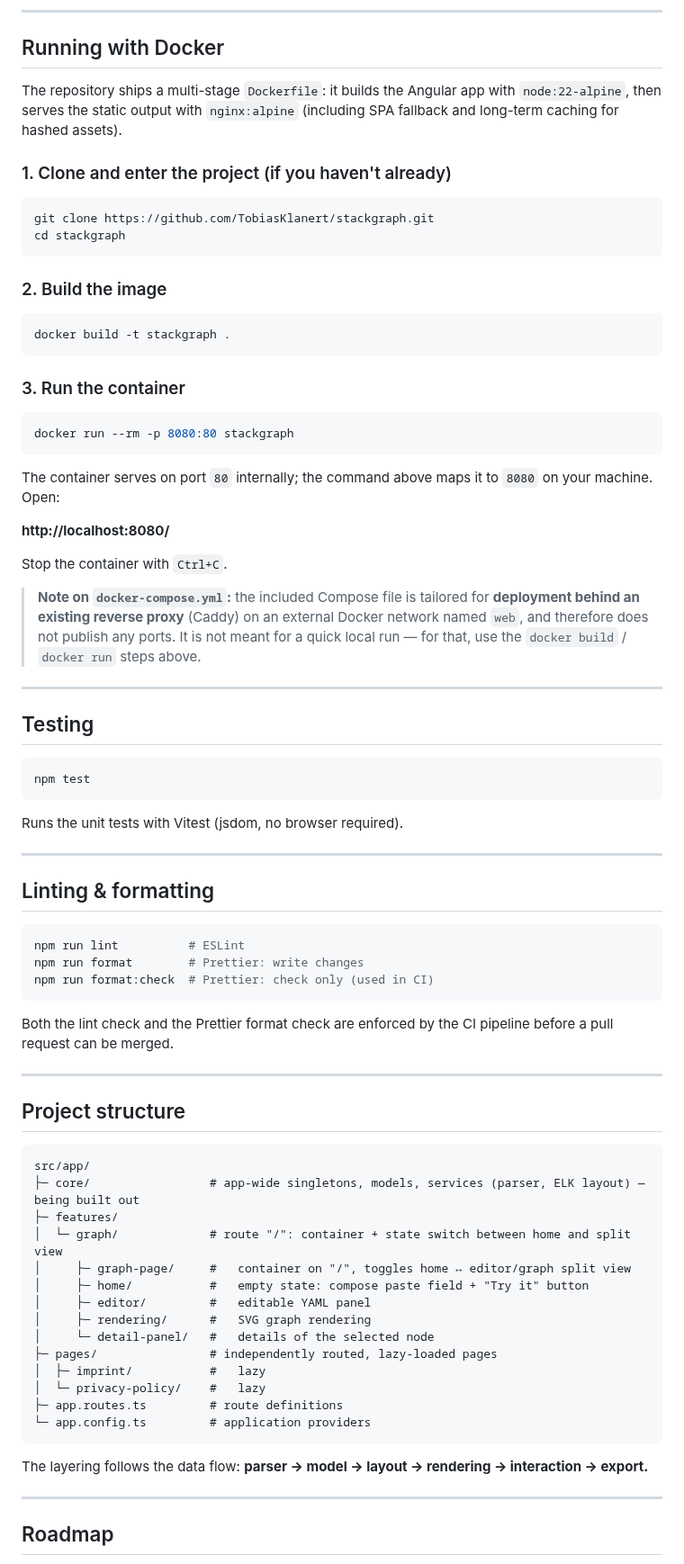
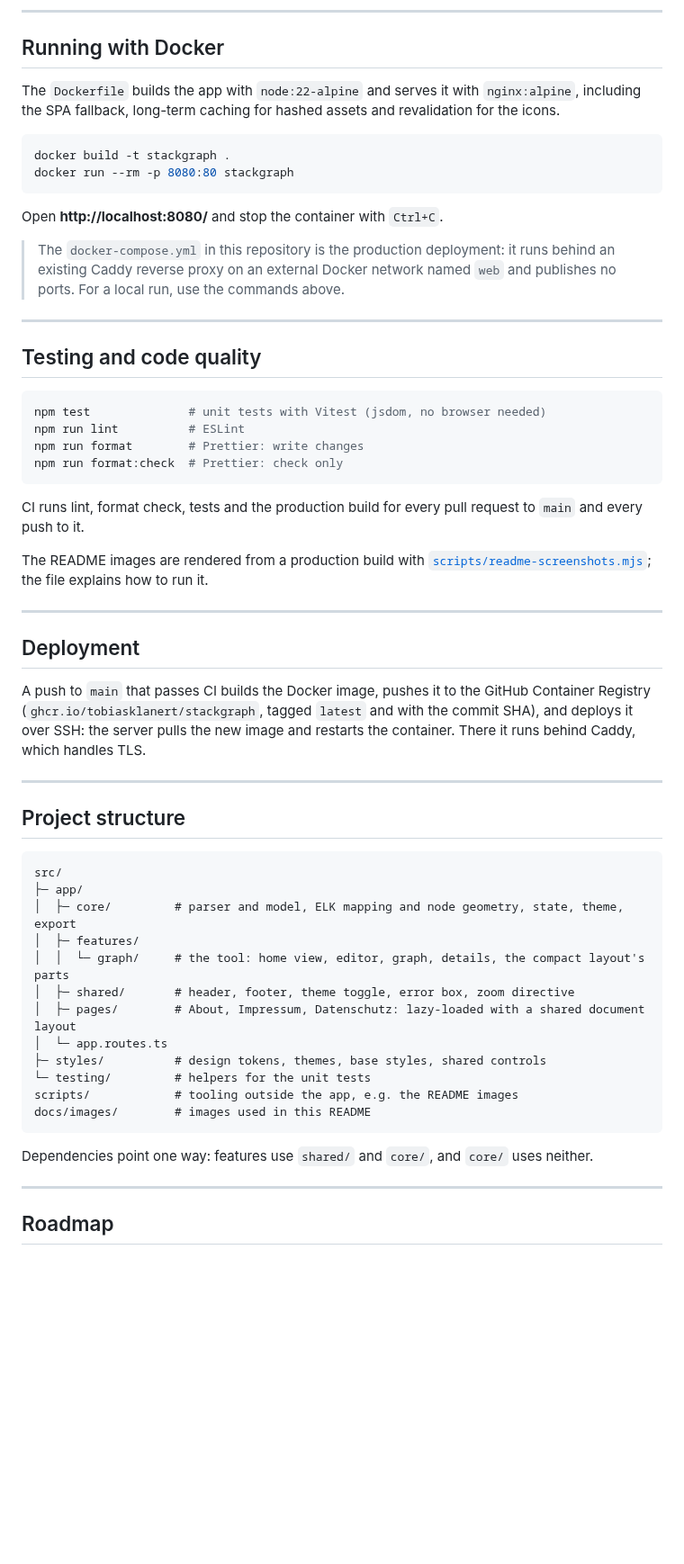
Before and after one commit to TobiasKlanert/stackgraph, a Markdown page: README.md, the part around one of its changes. Shown at 90% size. Drawn GitHub-style; blank space fills up the shorter version.

````diff
--- a/README.md
+++ b/README.md
@@ -130,86 +170,66 @@ be served by any static web server.
 
 ## Running with Docker
 
-The repository ships a multi-stage `Dockerfile`: it builds the Angular app with `node:22-alpine`,
-then serves the static output with `nginx:alpine` (including SPA fallback and long-term caching for
-hashed assets).
-
-### 1. Clone and enter the project (if you haven't already)
-
-```bash
-git clone https://github.com/TobiasKlanert/stackgraph.git
-cd stackgraph
-```
-
-### 2. Build the image
+The `Dockerfile` builds the app with `node:22-alpine` and serves it with `nginx:alpine`, including
+the SPA fallback, long-term caching for hashed assets and revalidation for the icons.
 
 ```bash
 docker build -t stackgraph .
-```
-
-### 3. Run the container
-
-```bash
 docker run --rm -p 8080:80 stackgraph
 ```
 
-The container serves on port `80` internally; the command above maps it to `8080` on your machine.
-Open:
+Open **http://localhost:8080/** and stop the container with `Ctrl+C`.
 
-**http://localhost:8080/**
-
-Stop the container with `Ctrl+C`.
-
-> **Note on `docker-compose.yml`:** the included Compose file is tailored for **deployment behind an
-> existing reverse proxy** (Caddy) on an external Docker network named `web`, and therefore does not
-> publish any ports. It is not meant for a quick local run — for that, use the `docker build` /
-> `docker run` steps above.
+> The `docker-compose.yml` in this repository is the production deployment: it runs behind an
+> existing Caddy reverse proxy on an external Docker network named `web` and publishes no ports.
+> For a local run, use the commands above.
 
 ---
 
-## Testing
+## Testing and code quality
 
 ```bash
-npm test
+npm test              # unit tests with Vitest (jsdom, no browser needed)
+npm run lint          # ESLint
+npm run format        # Prettier: write changes
+npm run format:check  # Prettier: check only
 ```
 
-Runs the unit tests with Vitest (jsdom, no browser required).
+CI runs lint, format check, tests and the production build for every pull request to `main` and
+every push to it.
+
+The README images are rendered from a production build with
+[`scripts/readme-screenshots.mjs`](scripts/readme-screenshots.mjs); the file explains how to run it.
 
 ---
 
-## Linting & formatting
+## Deployment
 
-```bash
-npm run lint          # ESLint
-npm run format        # Prettier: write changes
-npm run format:check  # Prettier: check only (used in CI)
-```
-
-Both the lint check and the Prettier format check are enforced by the CI pipeline before a pull
-request can be merged.
+A push to `main` that passes CI builds the Docker image, pushes it to the GitHub Container Registry
+(`ghcr.io/tobiasklanert/stackgraph`, tagged `latest` and with the commit SHA), and deploys it over
+SSH: the server pulls the new image and restarts the container. There it runs behind Caddy, which
+handles TLS.
 
 ---
 
 ## Project structure
 
 ```
-src/app/
-├─ core/                 # app-wide singletons, models, services (parser, ELK layout) — being built out
-├─ features/
-│  └─ graph/             # route "/": container + state switch between home and split view
-│     ├─ graph-page/     #   container on "/", toggles home ↔ editor/graph split view
-│     ├─ home/           #   empty state: compose paste field + "Try it" button
-│     ├─ editor/         #   editable YAML panel
-│     ├─ rendering/      #   SVG graph rendering
-│     └─ detail-panel/   #   details of the selected node
-├─ pages/                # independently routed, lazy-loaded pages
-│  ├─ imprint/           #   lazy
-│  └─ privacy-policy/    #   lazy
-├─ app.routes.ts         # route definitions
-└─ app.config.ts         # application providers
+src/
+├─ app/
+│  ├─ core/         # parser and model, ELK mapping and node geometry, state, theme, export
+│  ├─ features/
+│  │  └─ graph/     # the tool: home view, editor, graph, details, the compact layout's parts
+│  ├─ shared/       # header, footer, theme toggle, error box, zoom directive
+│  ├─ pages/        # About, Impressum, Datenschutz: lazy-loaded with a shared document layout
+│  └─ app.routes.ts
+├─ styles/          # design tokens, themes, base styles, shared controls
+└─ testing/         # helpers for the unit tests
+scripts/            # tooling outside the app, e.g. the README images
+docs/images/        # images used in this README
 ```
 
-The layering follows the data flow: **parser → model → layout → rendering → interaction → export.**
+Dependencies point one way: features use `shared/` and `core/`, and `core/` uses neither.
 
 ---
 
````
Also changed, not shown: other parts of README.md (+114 -83 lines), docs/images/phone-dark.png (added), docs/images/phone-light.png (added), docs/images/split-view-dark.png (added), docs/images/split-view-light.png (added), 4 other files.
